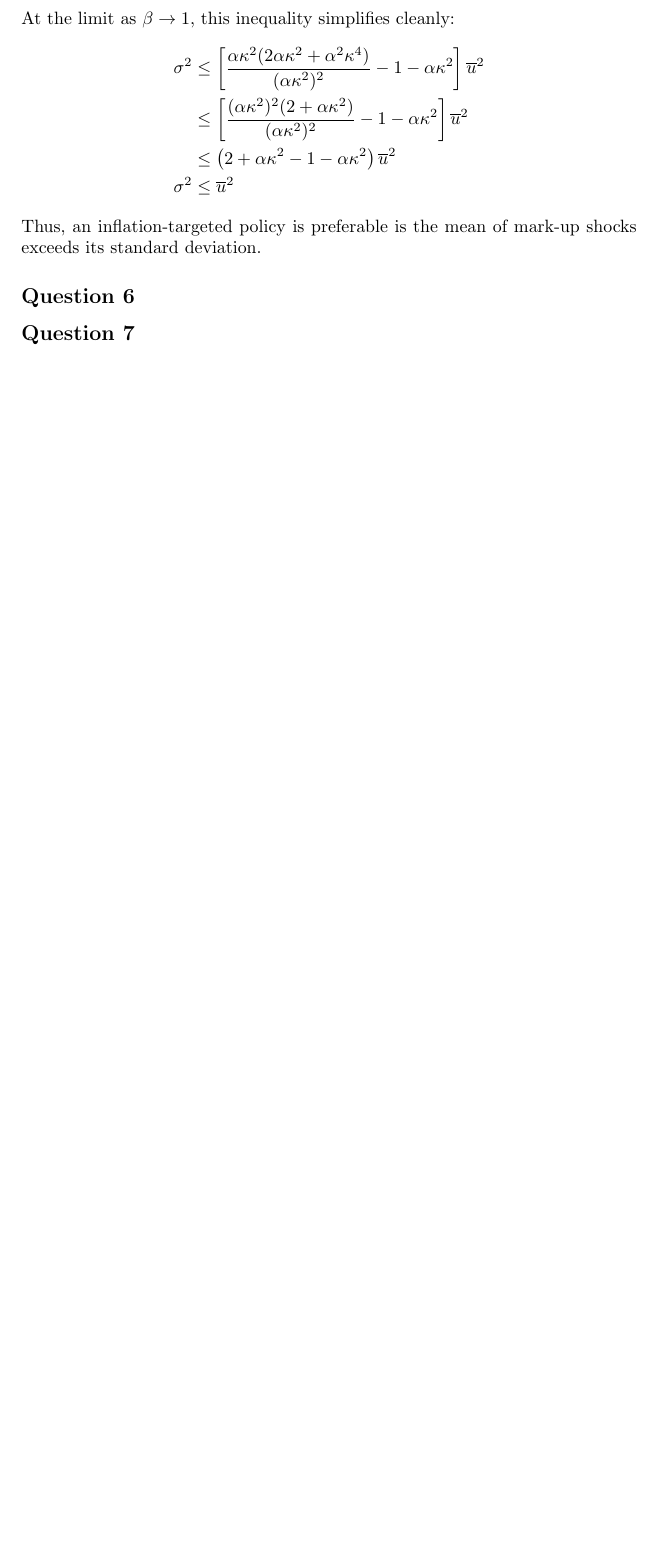
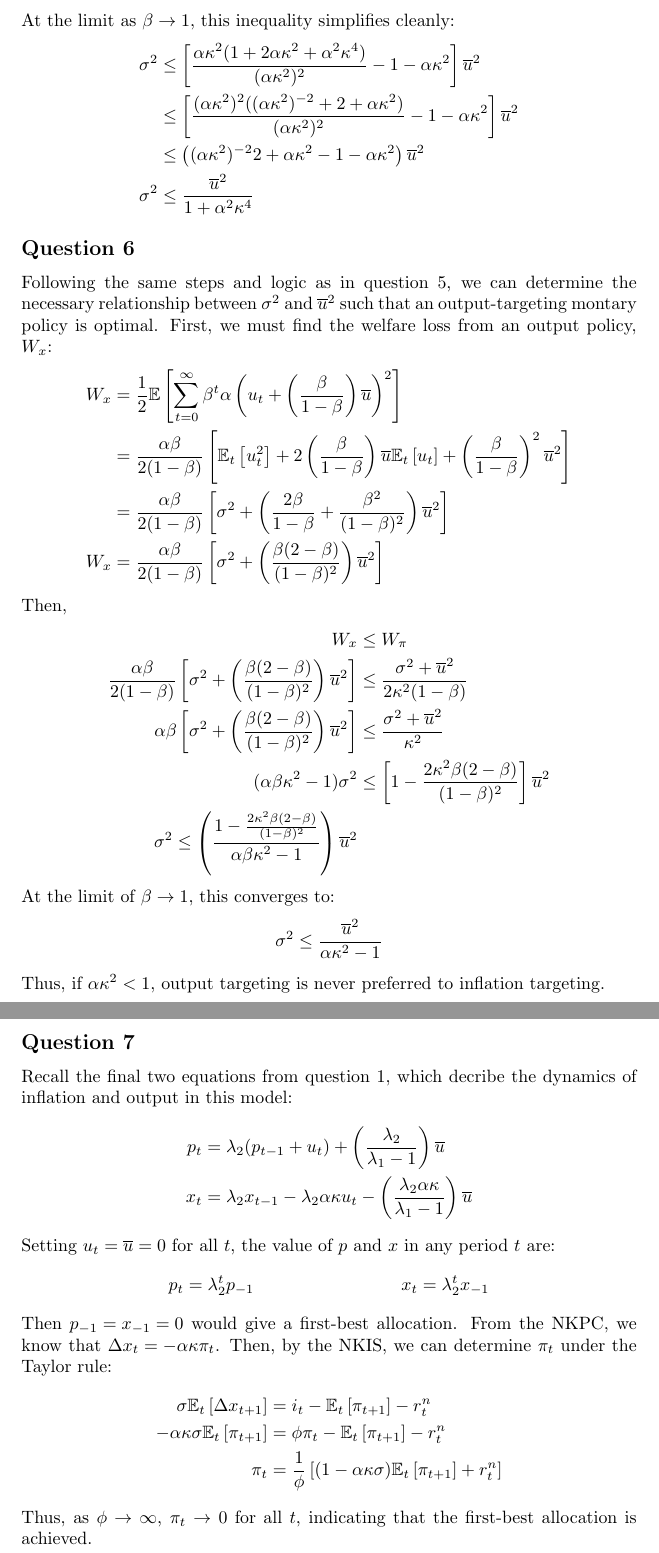
Before and after one commit to dannyedgel/coursework, a LaTeX problem sheet (s21/econ714/Q1/problem_sets/PS6/edgel_ps6.tex): part of page 5 of 5 before the commit and two parts of pages 5 and 6 of 6 after it, the two joined at a grey line, cut so that both start at the same text, the shorter picture padded with empty space. Compiled offline with pdfLaTeX.

Commit message:
macro ps6 done

```diff
--- a/s21/econ714/Q1/problem_sets/PS6/edgel_ps6.tex
+++ b/s21/econ714/Q1/problem_sets/PS6/edgel_ps6.tex
@@ -278,27 +278,58 @@ The social planner prefers an inflation-targeted policy if $W_\pi\leq W_d$:
 \end{align*}
 At the limit as $\beta\rightarrow 1$, this inequality simplifies cleanly:
 \begin{align*}
-	\sigma^2 	&\leq \left[\frac{\alpha\kappa^2(2\alpha\kappa^2 + \alpha^2\kappa^4)}{(\alpha\kappa^2)^2} - 1-\alpha\kappa^2\right]\overline{u}^2	\\
-				&\leq \left[\frac{(\alpha\kappa^2)^2(2 + \alpha\kappa^2)}{(\alpha\kappa^2)^2} - 1-\alpha\kappa^2\right]\overline{u}^2				\\
-				&\leq \left(2 + \alpha\kappa^2 - 1-\alpha\kappa^2\right)\overline{u}^2																\\
-	\sigma^2 	&\leq \overline{u}^2
+	\sigma^2 	&\leq \left[\frac{\alpha\kappa^2(1+2\alpha\kappa^2 + \alpha^2\kappa^4)}{(\alpha\kappa^2)^2} - 1-\alpha\kappa^2\right]\overline{u}^2	\\
+				&\leq \left[\frac{(\alpha\kappa^2)^2((\alpha\kappa^2)^{-2} + 2 + \alpha\kappa^2)}{(\alpha\kappa^2)^2} - 1-\alpha\kappa^2\right]\overline{u}^2				\\
+				&\leq \left((\alpha\kappa^2)^{-2} 2 + \alpha\kappa^2 - 1-\alpha\kappa^2\right)\overline{u}^2																\\
+	\sigma^2 	&\leq \frac{\overline{u}^2}{1 + \alpha^2\kappa^4}
 \end{align*}
-Thus, an inflation-targeted policy is preferable is the mean of mark-up shocks exceeds its standard deviation.
-
 
 
 %%%________________________________________________________________%%%
 
 \subsection*{Question 6}
-
-
-
+Following the same steps and logic as in question 5, we can determine the necessary relationship between $\sigma^2$ and $\overline{u}^2$ such that an output-targeting montary policy is optimal. First, we must find the welfare loss from an output policy, $W_x$:
+\begin{align*}
+	W_x	&= \frac{1}{2}\E{\sum_{t=0}^\infty\beta^t\alpha\left(u_t + \left(\frac{\beta}{1-\beta}\right)\overline{u}\right)^2}	\\
+		&= \frac{\alpha\beta}{2(1-\beta)}\left[\Et{u_t^2} + 2\left(\frac{\beta}{1-\beta}\right)\overline{u}\Et{u_t} + \left(\frac{\beta}{1-\beta}\right)^2\overline{u}^2\right]	\\
+		&= \frac{\alpha\beta}{2(1-\beta)}\left[\sigma^2 + \left(\frac{2\beta}{1-\beta} + \frac{\beta^2}{(1-\beta)^2}\right)\overline{u}^2\right]	\\
+	W_x	&= \frac{\alpha\beta}{2(1-\beta)}\left[\sigma^2 + \left(\frac{\beta(2-\beta)}{(1-\beta)^2}\right)\overline{u}^2\right]
+\end{align*}
+Then,
+\begin{align*}
+	W_x	&\leq W_\pi \\
+	\frac{\alpha\beta}{2(1-\beta)}\left[\sigma^2 + \left(\frac{\beta(2-\beta)}{(1-\beta)^2}\right)\overline{u}^2\right]
+		&\leq \frac{\sigma^2+\overline{u}^2}{2\kappa^2(1-\beta)}	\\
+	\alpha\beta\left[\sigma^2 + \left(\frac{\beta(2-\beta)}{(1-\beta)^2}\right)\overline{u}^2\right]
+		&\leq \frac{\sigma^2+\overline{u}^2}{\kappa^2}	\\
+	(\alpha\beta\kappa^2-1)\sigma^2 &\leq \left[1 - \frac{2\kappa^2\beta(2-\beta)}{(1-\beta)^2}\right]\overline{u}^2	\\
+	\sigma^2 \leq \left(\frac{1 - \frac{2\kappa^2\beta(2-\beta)}{(1-\beta)^2}}{\alpha\beta\kappa^2-1}\right)\overline{u}^2
+\end{align*}
+At the limit of $\beta\rightarrow 1$, this converges to:
+\[
+	\sigma^2 \leq \frac{\overline{u}^2}{\alpha\kappa^2-1}
+\]
+Thus, if $\alpha\kappa^2<1$, output targeting is never preferred to inflation targeting.
 
 %%%________________________________________________________________%%%
 
 \subsection*{Question 7}
-
-
+Recall the final two equations from question 1, which decribe the dynamics of inflation and output in this model:
+\begin{align*}
+	p_t &= \lambda_2(p_{t-1} + u_t) + \left(\frac{\lambda_2}{\lambda_1-1}\right)\overline{u}									\\
+	x_t &= \lambda_2x_{t-1} - \lambda_2\alpha\kappa u_t - \left(\frac{\lambda_2\alpha\kappa}{\lambda_1-1}\right)\overline{u}
+\end{align*}
+Setting ${u_t=\overline{u}=0}$ for all $t$, the value of $p$ and $x$ in any period $t$ are:
+\begin{align*}
+	&p_t = \lambda_2^tp_{-1}	&x_t = \lambda_2^tx_{-1}
+\end{align*}
+Then ${p_{-1}=x_{-1}=0}$ would give a first-best allocation. From the NKPC, we know that ${\Delta x_t=-\alpha\kappa\pi_t}$. Then, by the NKIS, we can determine $\pi_t$ under the Taylor rule:
+\begin{align*}
+	\sigma\Et{\Delta x_{t+1}} &= i_t - \Et{\pi_{t+1}} - r^n_t						\\
+	-\alpha\kappa\sigma\Et{\pi_{t+1}} &= \phi\pi_t - \Et{\pi_{t+1}} - r^n_t			\\
+	\pi_t &= \frac{1}{\phi}\left[(1-\alpha\kappa\sigma)\Et{\pi_{t+1}}+r^n_t\right]
+\end{align*}
+Thus, as $\phi\rightarrow\infty$, $\pi_t\rightarrow 0$ for all $t$, indicating that the first-best allocation is achieved.
 
 
 %%%________________________________________________________________%%%
```
Also changed, not shown: s21/econ714/Q1/problem_sets/PS6/edgel_ps6.pdf, s21/econ714/Q1/problem_sets/PS6/edgel_ps6.tex (8 more changed lines).
